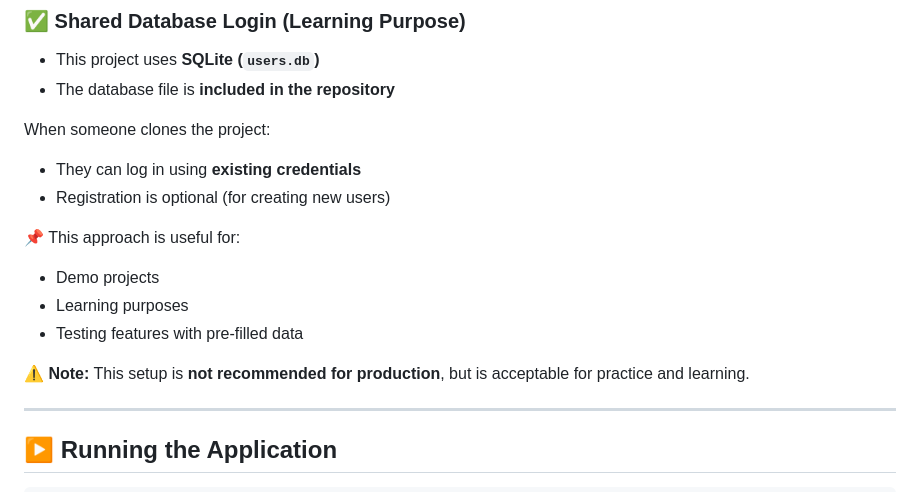
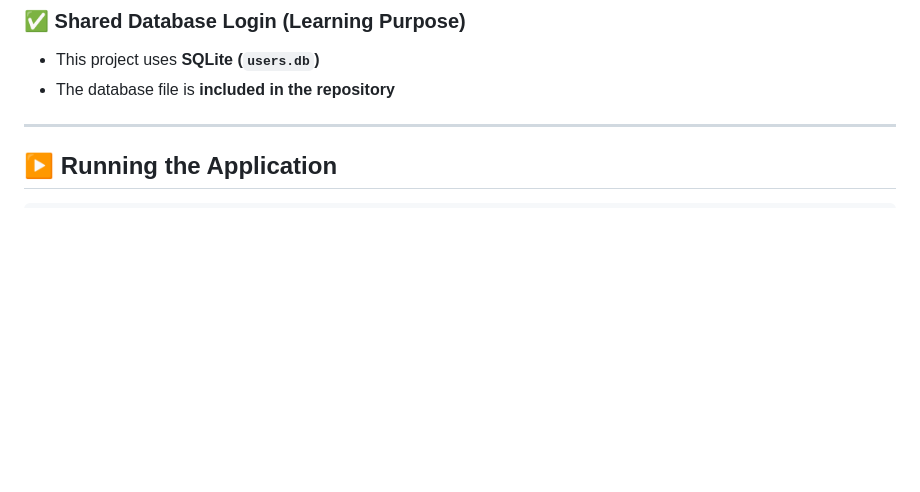
Before and after one commit to vasu-tagline/airbnb_website, a Markdown page: README.md, the part around the change. Rendered like a GitHub page; blank space fills up the shorter version.

```diff
--- a/README.md
+++ b/README.md
@@ -178,19 +178,6 @@ FLASK_SECRET_KEY=your_secret_key_here
 * This project uses **SQLite (`users.db`)**
 * The database file is **included in the repository**
 
-When someone clones the project:
-
-* They can log in using **existing credentials**
-* Registration is optional (for creating new users)
-
-📌 This approach is useful for:
-
-* Demo projects
-* Learning purposes
-* Testing features with pre-filled data
-
-⚠️ **Note:**
-This setup is **not recommended for production**, but is acceptable for practice and learning.
 
 ---
 
```
